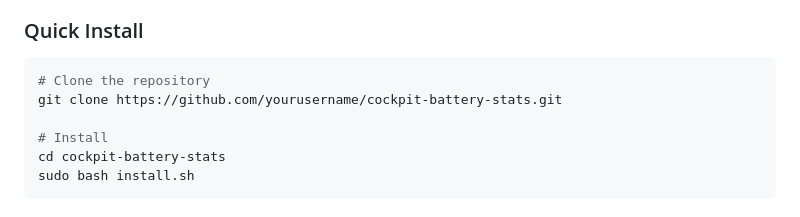
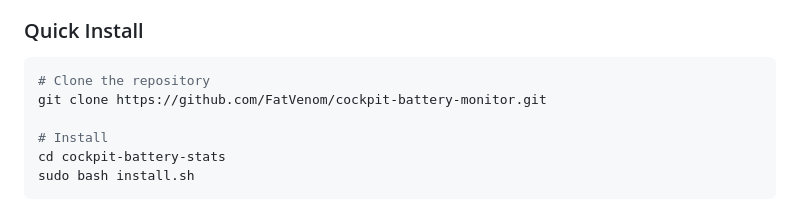
Before and after one commit to FatVenom/cockpit-battery-monitor, a Markdown page: README.md, the part around the change. Drawn GitHub-style.

````diff
--- a/README.md
+++ b/README.md
@@ -65,7 +65,7 @@ The dashboard displays:
 
 ```bash
 # Clone the repository
-git clone https://github.com/yourusername/cockpit-battery-stats.git
+git clone https://github.com/FatVenom/cockpit-battery-monitor.git
 
 # Install
 cd cockpit-battery-stats
````
